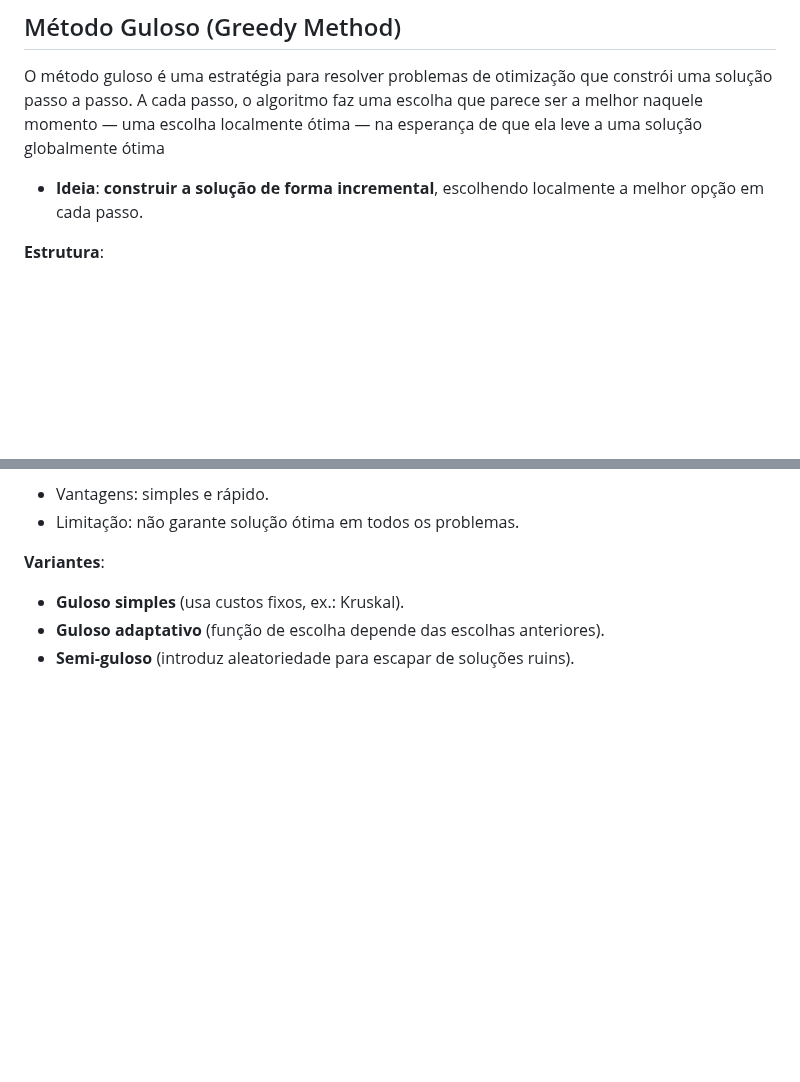
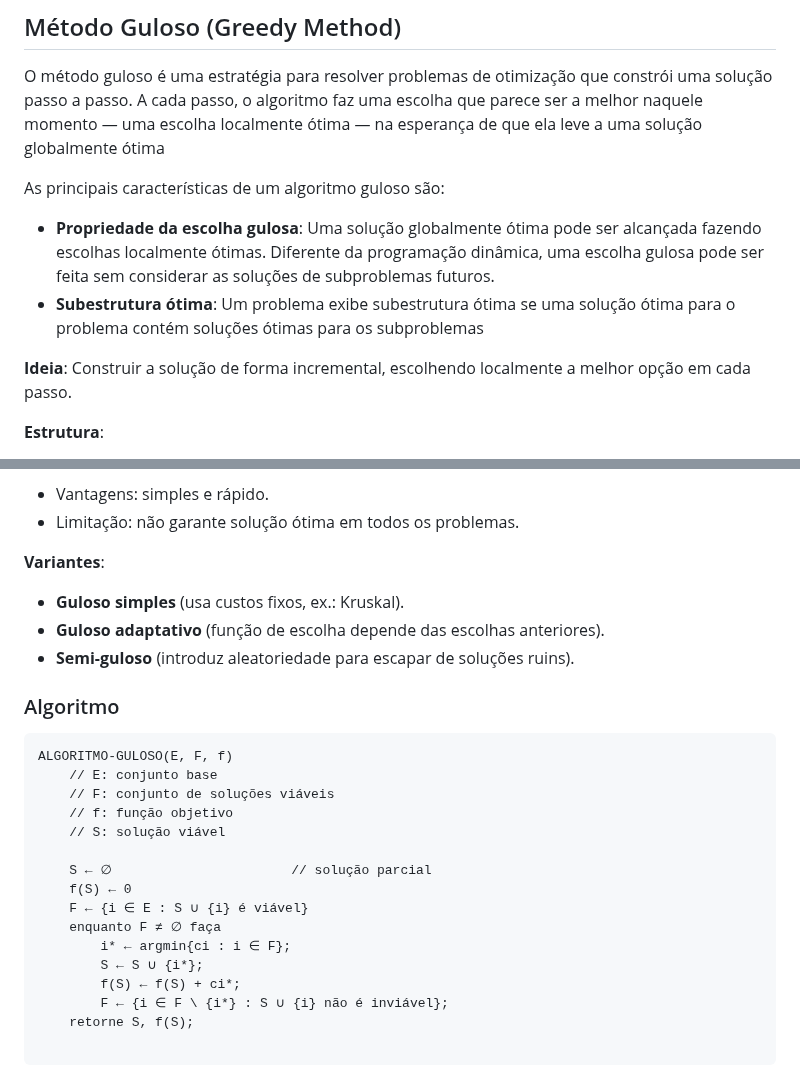
Before and after one commit to DaviMattos14/obsidian_notebook, a Markdown page: Algoritmos e Grafos/Algoritmos e Grafos.md, 2 parts joined by grey strips. Drawn GitHub-style; blank space fills up the shorter version.

Commit message:
2025-09-30 18:21:48

````diff
--- a/Algoritmos e Grafos/Algoritmos e Grafos.md
+++ b/Algoritmos e Grafos/Algoritmos e Grafos.md
@@ -386,7 +386,11 @@ Exemplos: caminho mínimo, árvore geradora mínima, problema da mochila, TSP.
 
 O método guloso é uma estratégia para resolver problemas de otimização que constrói uma solução passo a passo. A cada passo, o algoritmo faz uma escolha que parece ser a melhor naquele momento — uma escolha localmente ótima — na esperança de que ela leve a uma solução globalmente ótima
 
-- **Ideia**: **construir a solução de forma incremental**, escolhendo localmente a melhor opção em cada passo.
+As principais características de um algoritmo guloso são:
+- **Propriedade da escolha gulosa**: Uma solução globalmente ótima pode ser alcançada fazendo escolhas localmente ótimas. Diferente da programação dinâmica, uma escolha gulosa pode ser feita sem considerar as soluções de subproblemas futuros.
+- **Subestrutura ótima**: Um problema exibe subestrutura ótima se uma solução ótima para o problema contém soluções ótimas para os subproblemas
+
+**Ideia**: Construir a solução de forma incremental, escolhendo localmente a melhor opção em cada passo.
 
 **Estrutura**:
 1. Construir a solução **passo a passo**.
@@ -399,3 +403,23 @@ O método guloso é uma estratégia para resolver problemas de otimização que
 - **Guloso simples** (usa custos fixos, ex.: Kruskal).
 - **Guloso adaptativo** (função de escolha depende das escolhas anteriores).
 - **Semi-guloso** (introduz aleatoriedade para escapar de soluções ruins).
+
+### Algoritmo
+```pseudocode
+ALGORITMO-GULOSO(E, F, f)
+    // E: conjunto base
+    // F: conjunto de soluções viáveis
+    // f: função objetivo
+    // S: solução viável
+
+    S ← ∅                       // solução parcial
+    f(S) ← 0
+    F ← {i ∈ E : S ∪ {i} é viável}
+    enquanto F ≠ ∅ faça
+	    i* ← argmin{ci : i ∈ F};
+	    S ← S ∪ {i*};
+	    f(S) ← f(S) + ci*;
+	    F ← {i ∈ F \ {i*} : S ∪ {i} não é inviável};
+	retorne S, f(S);
+
+```
````
